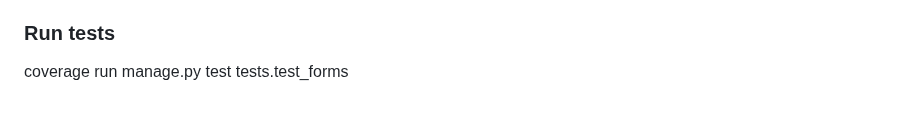
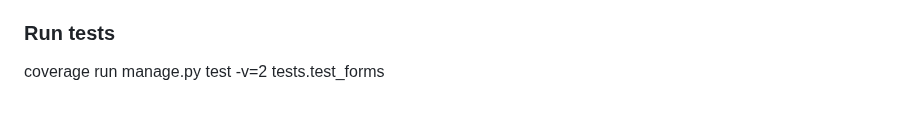
Before and after one commit to Ansarimajid/College-ERP, a Markdown page: README.md, the part around the change. Rendered like a GitHub page.

```diff
--- a/README.md
+++ b/README.md
@@ -222,4 +222,4 @@ $  python3 manage.py createsuperuser
 
 ### Run tests
 
-coverage run manage.py test tests.test_forms
+coverage run manage.py test -v=2 tests.test_forms
```
